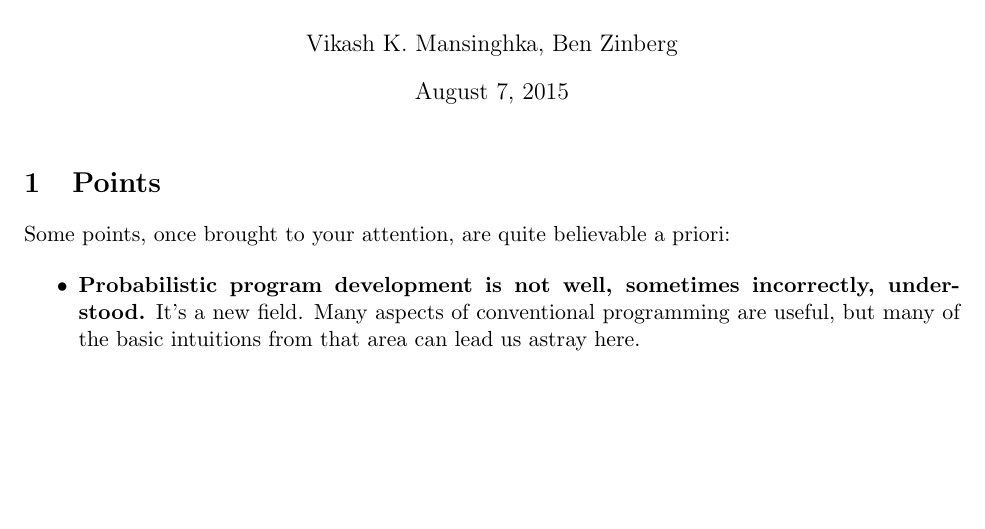
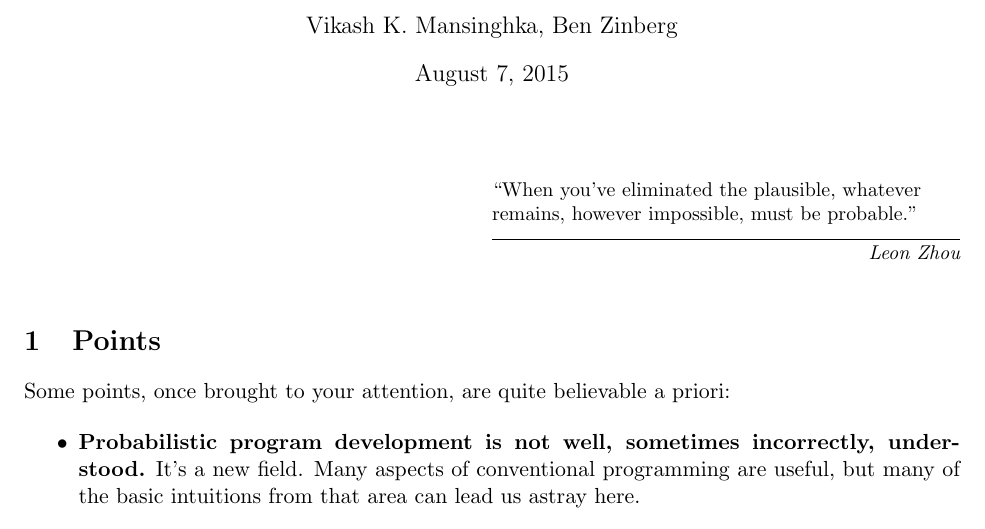
Before and after one commit to bzinberg/pp_debug_tips, a LaTeX document (main.tex): part of page 1 of 3, cut so that both start at the same text, the shorter picture padded with empty space. Compiled offline with pdfLaTeX.

Commit message:
Added epigraph

```diff
--- a/main.tex
+++ b/main.tex
@@ -2,6 +2,7 @@
 \usepackage{fullpage}
 \usepackage{enumitem}
 \usepackage{amsmath,amssymb}
+\usepackage{epigraph}
 
 \title{Debugging Probabilistic Programs}
 \author{Vikash K. Mansinghka, Ben Zinberg}
@@ -11,6 +12,10 @@
 \begin{document}
 
 \maketitle
+
+\setlength{\epigraphwidth}{0.5\textwidth}
+\epigraph{``When you've eliminated the plausible, whatever remains, however
+impossible, must be probable.''}{{\itshape Leon Zhou}}
 
 \section{Points}
 
```
